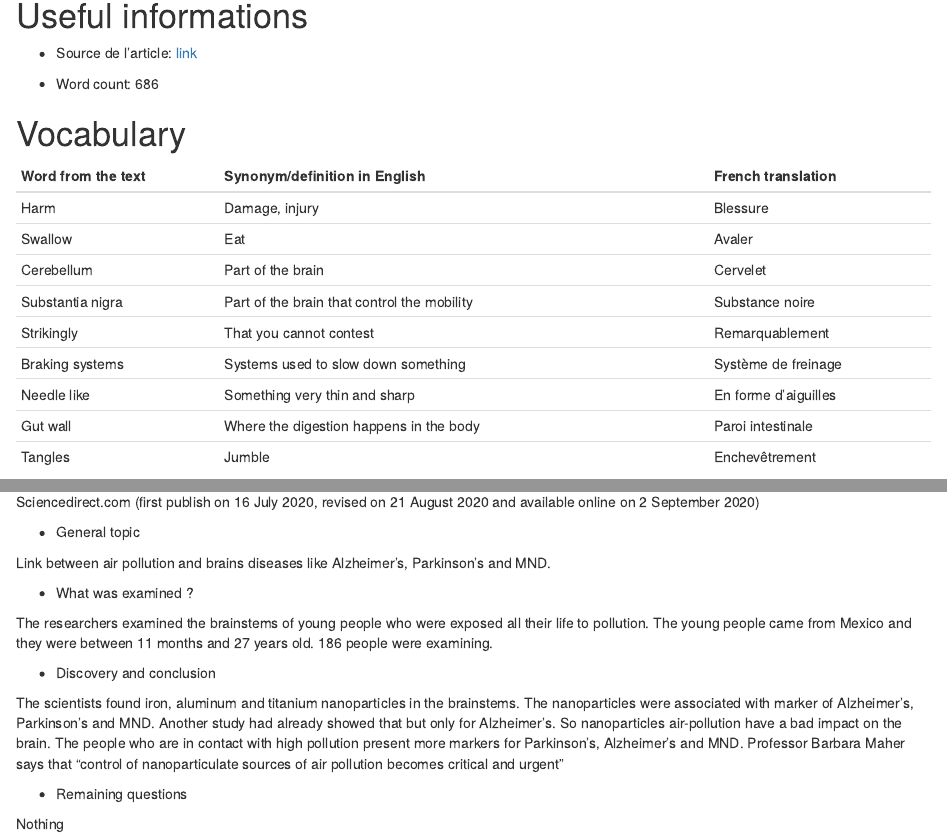
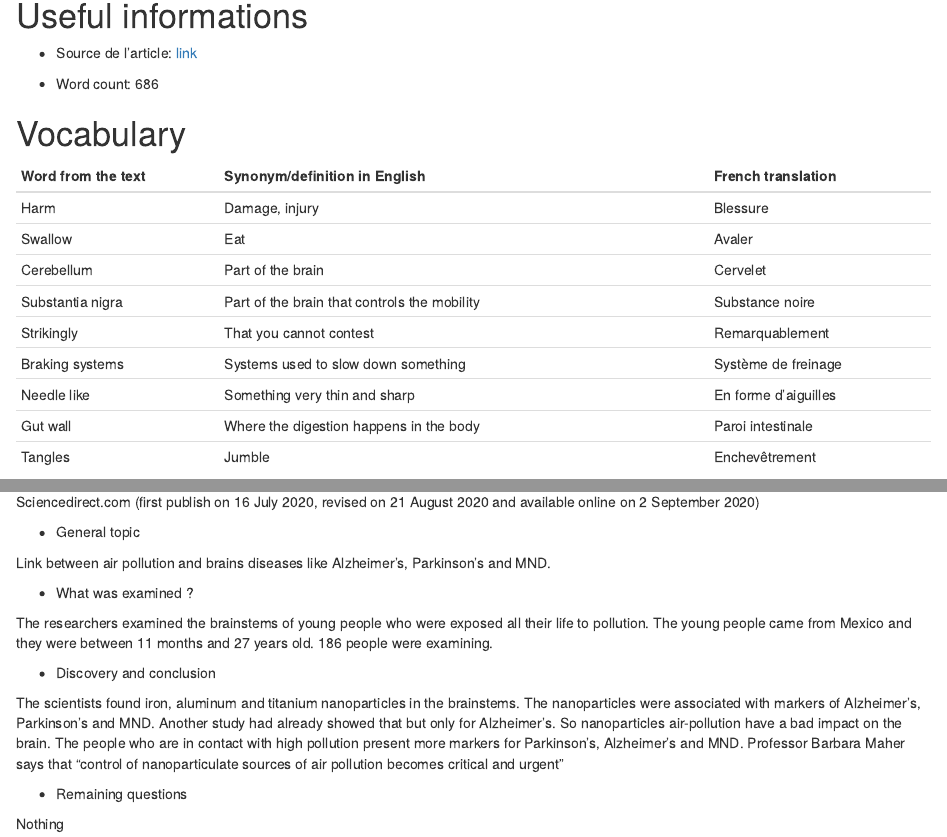
Before and after one commit to Degallaix/Louanne_blog, an R Markdown document (_posts/2020-10-10-my-post/my-post.Rmd): the page in a window 1100 px wide, from 120 px down, and a second part further down, joined at a grey line. Rendered offline with R 4.5, knitr and Pandoc, with nearby package versions; drawn as R Markdown's standard HTML page in place of the format the file asks for.

Commit message:
24 octobre version finale

```diff
--- a/_posts/2020-10-10-my-post/my-post.Rmd
+++ b/_posts/2020-10-10-my-post/my-post.Rmd
@@ -30,7 +30,7 @@ knitr::opts_chunk$set(echo = FALSE)
 | Harm               | Damage, injury                              | Blessure             |
 | Swallow            | Eat                                         | Avaler               |
 | Cerebellum         | Part of the brain                           | Cervelet             |
-| Substantia nigra   | Part of the brain that control the mobility | Substance noire      |
+| Substantia nigra   | Part of the brain that controls the mobility| Substance noire      |
 | Strikingly         | That you cannot contest                     | Remarquablement      |
 | Braking systems    | Systems used to slow down something         | Système de freinage  |
 | Needle like        | Something very thin and sharp               | En forme d'aiguilles |
@@ -59,7 +59,7 @@ The young people came from Mexico and they were between 11 months and 27 years o
 
 * Discovery and conclusion
 
-The scientists found iron, aluminum and titanium nanoparticles in the brainstems. The nanoparticles were associated with marker of Alzheimer’s, Parkinson’s and MND. Another study had already showed that but only for Alzheimer’s. So nanoparticles air-pollution have a bad impact on the brain. The people who are in contact with high pollution present more markers for Parkinson’s, Alzheimer’s and MND. Professor Barbara Maher says that “control of nanoparticulate sources of air pollution becomes critical and urgent”
+The scientists found iron, aluminum and titanium nanoparticles in the brainstems. The nanoparticles were associated with markers of Alzheimer’s, Parkinson’s and MND. Another study had already showed that but only for Alzheimer’s. So nanoparticles air-pollution have a bad impact on the brain. The people who are in contact with high pollution present more markers for Parkinson’s, Alzheimer’s and MND. Professor Barbara Maher says that “control of nanoparticulate sources of air pollution becomes critical and urgent”
 
 * Remaining questions
 
```
Also changed, not shown: _posts/2020-10-10-my-post/my-post.html, docs/posts/posts.json, 2 other files.
